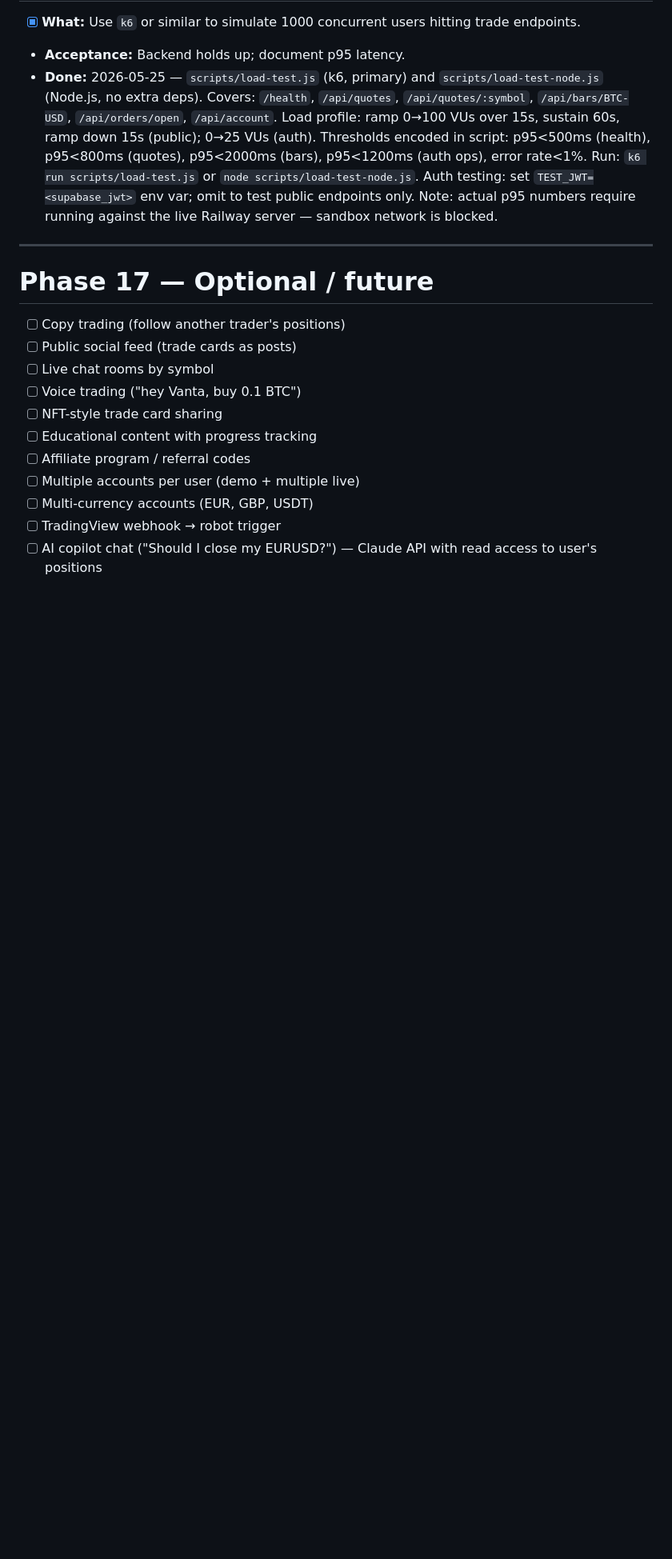
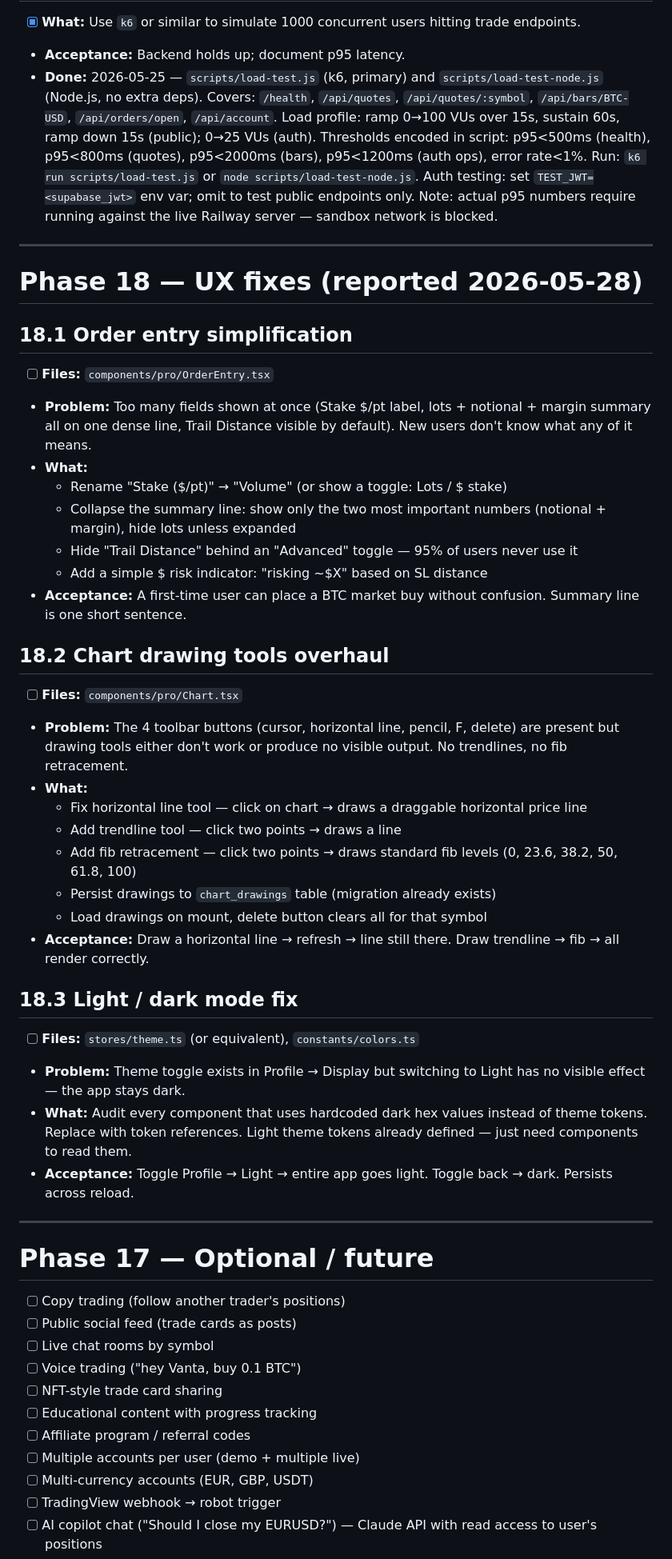
Before and after one commit to th3ghote-blip/vanta, a Markdown page: TODO.md, the part around the change. Shown at 80% size. Drawn GitHub-style; blank space fills up the shorter version.

Commit message:
Add Phase 18 UX fixes to TODO (reported 2026-05-28)
18.1 Order entry simplification — too dense, confusing labels
18.2 Chart drawing tools overhaul — tools present but non-functional
18.3 Light/dark mode fix — toggle exists but has no effect

Co-Authored-By: Claude Sonnet 4.6 <noreply@anthropic.com>

```diff
--- a/TODO.md
+++ b/TODO.md
@@ -770,6 +770,37 @@ Today users can only place market orders (buy/sell at the live price) on Pro mod
 
 ---
 
+# Phase 18 — UX fixes (reported 2026-05-28)
+
+## 18.1 Order entry simplification
+- [ ] **Files:** `components/pro/OrderEntry.tsx`
+- **Problem:** Too many fields shown at once (Stake $/pt label, lots + notional + margin summary all on one dense line, Trail Distance visible by default). New users don't know what any of it means.
+- **What:**
+  - Rename "Stake ($/pt)" → "Volume" (or show a toggle: Lots / $ stake)
+  - Collapse the summary line: show only the two most important numbers (notional + margin), hide lots unless expanded
+  - Hide "Trail Distance" behind an "Advanced" toggle — 95% of users never use it
+  - Add a simple $ risk indicator: "risking ~$X" based on SL distance
+- **Acceptance:** A first-time user can place a BTC market buy without confusion. Summary line is one short sentence.
+
+## 18.2 Chart drawing tools overhaul
+- [ ] **Files:** `components/pro/Chart.tsx`
+- **Problem:** The 4 toolbar buttons (cursor, horizontal line, pencil, F, delete) are present but drawing tools either don't work or produce no visible output. No trendlines, no fib retracement.
+- **What:**
+  - Fix horizontal line tool — click on chart → draws a draggable horizontal price line
+  - Add trendline tool — click two points → draws a line
+  - Add fib retracement — click two points → draws standard fib levels (0, 23.6, 38.2, 50, 61.8, 100)
+  - Persist drawings to `chart_drawings` table (migration already exists)
+  - Load drawings on mount, delete button clears all for that symbol
+- **Acceptance:** Draw a horizontal line → refresh → line still there. Draw trendline → fib → all render correctly.
+
+## 18.3 Light / dark mode fix
+- [ ] **Files:** `stores/theme.ts` (or equivalent), `constants/colors.ts`
+- **Problem:** Theme toggle exists in Profile → Display but switching to Light has no visible effect — the app stays dark.
+- **What:** Audit every component that uses hardcoded dark hex values instead of theme tokens. Replace with token references. Light theme tokens already defined — just need components to read them.
+- **Acceptance:** Toggle Profile → Light → entire app goes light. Toggle back → dark. Persists across reload.
+
+---
+
 # Phase 17 — Optional / future
 
 - [ ] Copy trading (follow another trader's positions)
```
